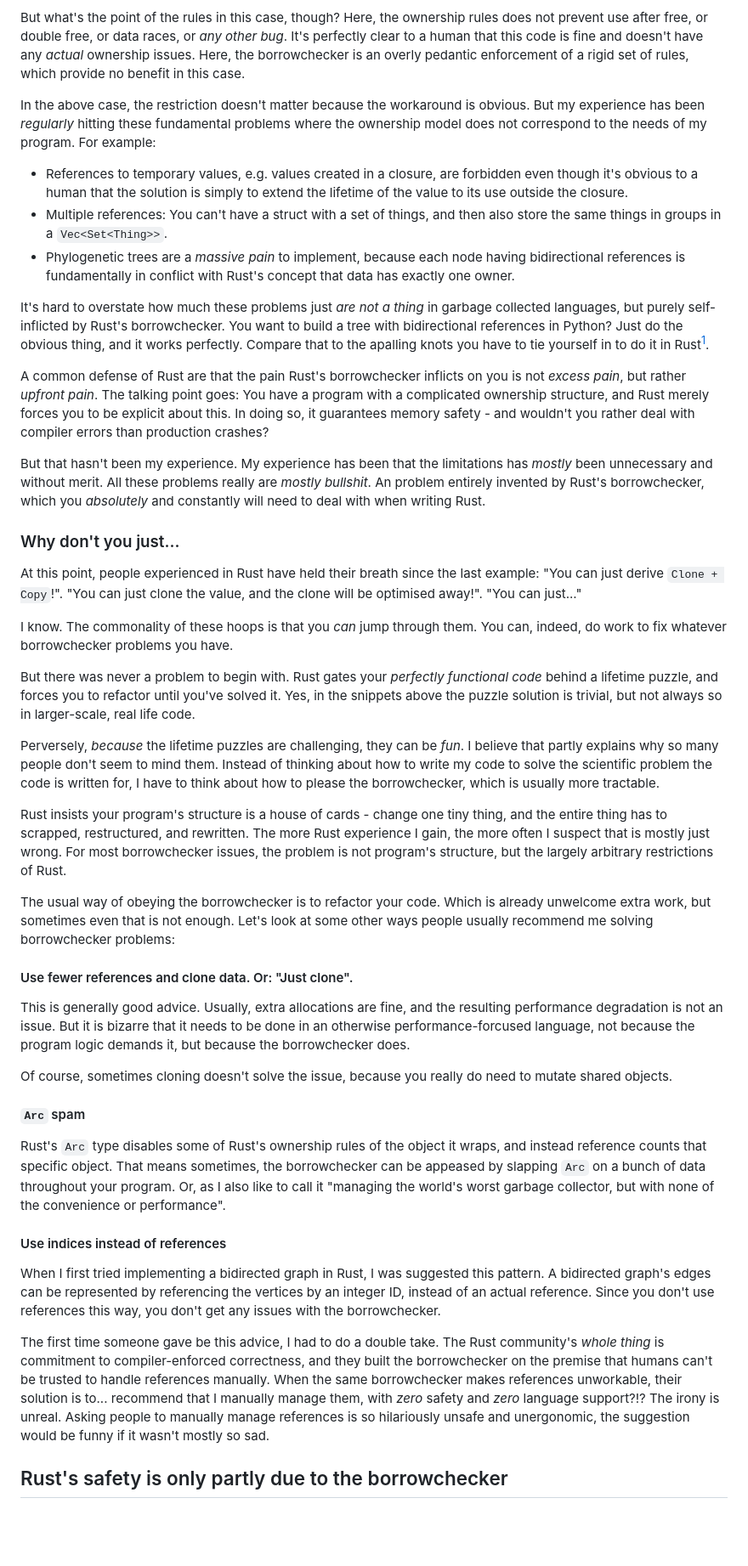
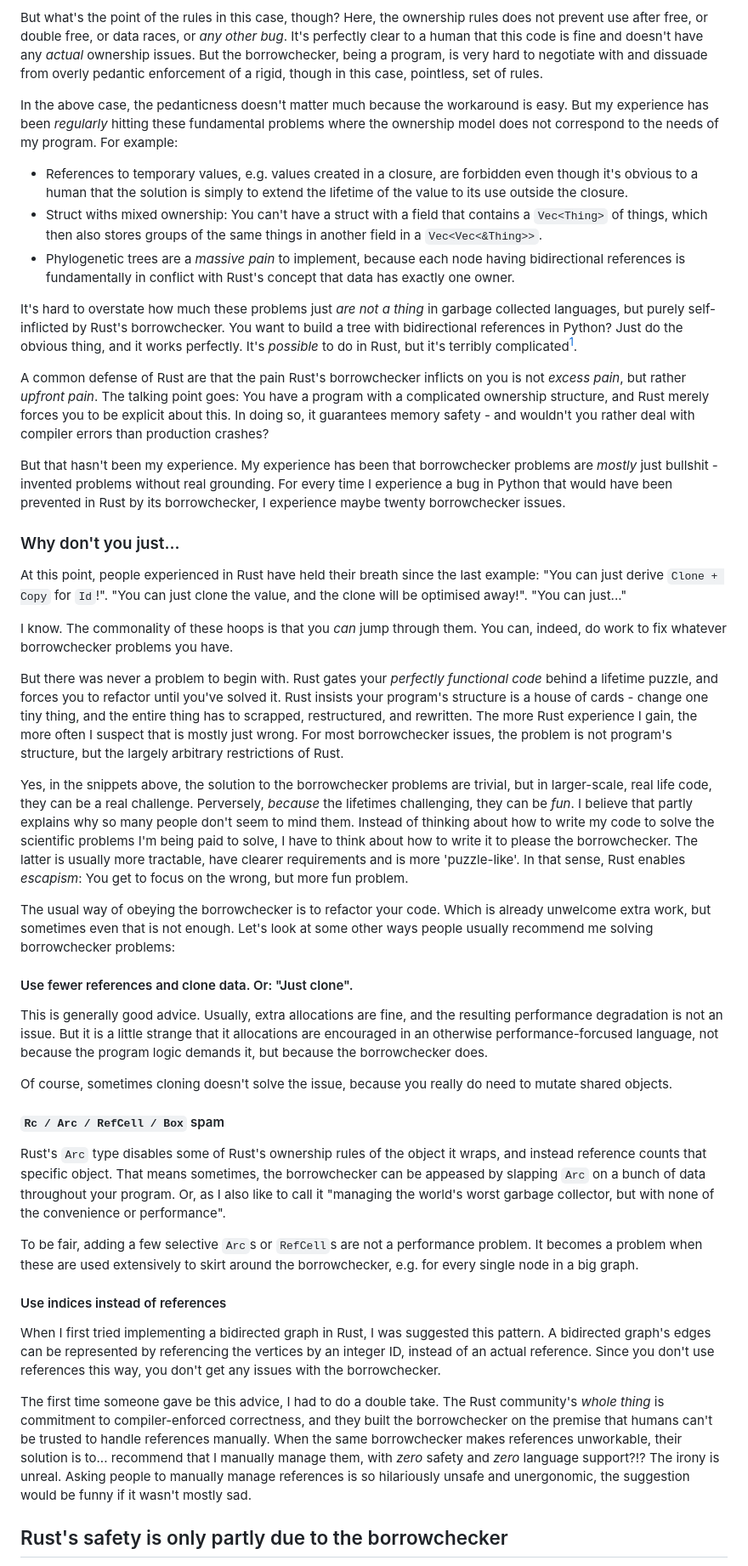
Before and after one commit to jakobnissen/jakobnissen.github.io, a Markdown page: posts/borrowchecker.md, the part around one of its changes. Shown at 85% size. GitHub-like rendering; blank space fills up the shorter version.

```diff
--- a/posts/borrowchecker.md
+++ b/posts/borrowchecker.md
@@ -163,42 +161,42 @@ There is a sense, then, in which the borrowchecker _ought_ to reject the program
 But what's the point of the rules in this case, though?
 Here, the ownership rules does not prevent use after free, or double free, or data races, or _any other bug_.
 It's perfectly clear to a human that this code is fine and doesn't have any _actual_ ownership issues.
-Here, the borrowchecker is an overly pedantic enforcement of a rigid set of rules, which provide no benefit in this case.
+But the borrowchecker, being a program, is very hard to negotiate with and dissuade from overly pedantic enforcement of a rigid, though in this case, pointless, set of rules.
 
-In the above case, the restriction doesn't matter because the workaround is obvious.
+In the above case, the pedanticness doesn't matter much because the workaround is easy.
 But my experience has been _regularly_ hitting these fundamental problems where the ownership model does not correspond to the needs of my program.
 For example:
 
 * References to temporary values, e.g. values created in a closure, are forbidden even though it's obvious to a human that the solution is simply to extend the lifetime of the value to its use outside the closure.
-* Multiple references: You can't have a struct with a set of things, and then also store the same things in groups in a `Vec<Set<Thing>>`.
+* Struct withs mixed ownership: You can't have a struct with a field that contains a `Vec<Thing>` of things, which then also stores groups of the same things in another field in a `Vec<Vec<&Thing>>`.
 * Phylogenetic trees are a _massive pain_ to implement, because each node having bidirectional references is fundamentally in conflict with Rust's concept that data has exactly one owner.
 
 It's hard to overstate how much these problems just _are not a thing_ in garbage collected languages, but purely self-inflicted by Rust's borrowchecker.
-You want to build a tree with bidirectional references in Python? Just do the obvious thing, and it works perfectly.
-Compare that to the apalling knots you have to tie yourself in to do it in Rust[^1].
+You want to build a tree with bidirectional references in Python? Just do the obvious thing, and it works perfectly. It's _possible_ to do in Rust, but it's terribly complicated[^1].
 
 A common defense of Rust are that the pain Rust's borrowchecker inflicts on you is not _excess pain_, but rather _upfront pain_.
 The talking point goes: You have a program with a complicated ownership structure, and Rust merely forces you to be explicit about this.
 In doing so, it guarantees memory safety - and wouldn't you rather deal with compiler errors than production crashes?
 
-But that hasn't been my experience. My experience has been that the limitations has _mostly_ been unnecessary and without merit.
-All these problems really are _mostly bullshit_. An problem entirely invented by Rust's borrowchecker, which you _absolutely_ and constantly will need to deal with when writing Rust.
+But that hasn't been my experience. My experience has been that borrowchecker problems are _mostly_ just bullshit - invented problems without real grounding.
+For every time I experience a bug in Python that would have been prevented in Rust by its borrowchecker, I experience maybe twenty borrowchecker issues.
 
 ### Why don't you just...
-At this point, people experienced in Rust have held their breath since the last example: "You can just derive `Clone + Copy`!". "You can just clone the value, and the clone will be optimised away!". "You can just..."
+At this point, people experienced in Rust have held their breath since the last example: "You can just derive `Clone + Copy` for `Id`!". "You can just clone the value, and the clone will be optimised away!". "You can just..."
 
 I know.
 The commonality of these hoops is that you _can_ jump through them. You can, indeed, do work to fix whatever borrowchecker problems you have.
 
 But there was never a  problem to begin with. Rust gates your _perfectly functional code_ behind a lifetime puzzle, and forces you to refactor until you've solved it.
-Yes, in the snippets above the puzzle solution is trivial, but not always so in larger-scale, real life code.
-
-Perversely, _because_ the lifetime puzzles are challenging, they can be _fun_.
-I believe that partly explains why so many people don't seem to mind them.
-Instead of thinking about how to write my code to solve the scientific problem the code is written for, I have to think about how to please the borrowchecker, which is usually more tractable.
-
 Rust insists your program's structure is a house of cards - change one tiny thing, and the entire thing has to scrapped, restructured, and rewritten.
 The more Rust experience I gain, the more often I suspect that is mostly just wrong. For most borrowchecker issues, the problem is not program's structure, but the largely arbitrary restrictions of Rust.
+
+Yes, in the snippets above, the solution to the borrowchecker problems are trivial, but in larger-scale, real life code, they can be a real challenge.
+Perversely, _because_ the lifetimes challenging, they can be _fun_.
+I believe that partly explains why so many people don't seem to mind them.
+Instead of thinking about how to write my code to solve the scientific problems I'm being paid to solve, I have to think about how to write it to please the borrowchecker.
+The latter is usually more tractable, have clearer requirements and is more 'puzzle-like'.
+In that sense, Rust enables _escapism_: You get to focus on the wrong, but more fun problem.
 
 The usual way of obeying the borrowchecker is to refactor your code.
 Which is already unwelcome extra work, but sometimes even that is not enough.
@@ -206,14 +204,17 @@ Let's look at some other ways people usually recommend me solving borrowchecker
 
 #### Use fewer references and clone data. Or: "Just clone".
 This is generally good advice. Usually, extra allocations are fine, and the resulting performance degradation is not an issue.
-But it is bizarre that it needs to be done in an otherwise performance-forcused language, not because the program logic demands it, but because the borrowchecker does.
+But it is a little strange that it allocations are encouraged in an otherwise performance-forcused language, not because the program logic demands it, but because the borrowchecker does.
 
 Of course, sometimes cloning doesn't solve the issue, because you really do need to mutate shared objects.
 
-#### `Arc` spam
+#### `Rc / Arc / RefCell / Box` spam
 Rust's `Arc` type disables some of Rust's ownership rules of the object it wraps, and instead reference counts that specific object.
 That means sometimes, the borrowchecker can be appeased by slapping `Arc` on a bunch of data throughout your program.
 Or, as I also like to call it "managing the world's worst garbage collector, but with none of the convenience or performance".
+
+To be fair, adding a few selective `Arc`s or `RefCell`s are not a performance problem.
+It becomes a problem when these are used extensively to skirt around the borrowchecker, e.g. for every single node in a big graph.
 
 #### Use indices instead of references
 When I first tried implementing a bidirected graph in Rust, I was suggested this pattern.
@@ -224,7 +225,7 @@ The first time someone gave be this advice, I had to do a double take.
 The Rust community's _whole thing_ is commitment to compiler-enforced correctness, and they built the borrowchecker on the premise that humans can't be trusted to handle references manually.
 When the same borrowchecker makes references unworkable, their solution is to... recommend that I manually manage them, with _zero_ safety and _zero_ language support?!?
 The irony is unreal.
-Asking people to manually manage references is so hilariously unsafe and unergonomic, the suggestion would be funny if it wasn't mostly so sad.
+Asking people to manually manage references is so hilariously unsafe and unergonomic, the suggestion would be funny if it wasn't mostly sad.
 
 ## Rust's safety is only partly due to the borrowchecker
 In online discourse, Rust's safety is sometimes equated with its memory safety in particular, which is attributed to the borrowchecker.
```
Also changed, not shown: other parts of posts/borrowchecker.md (+38 -37 lines).
